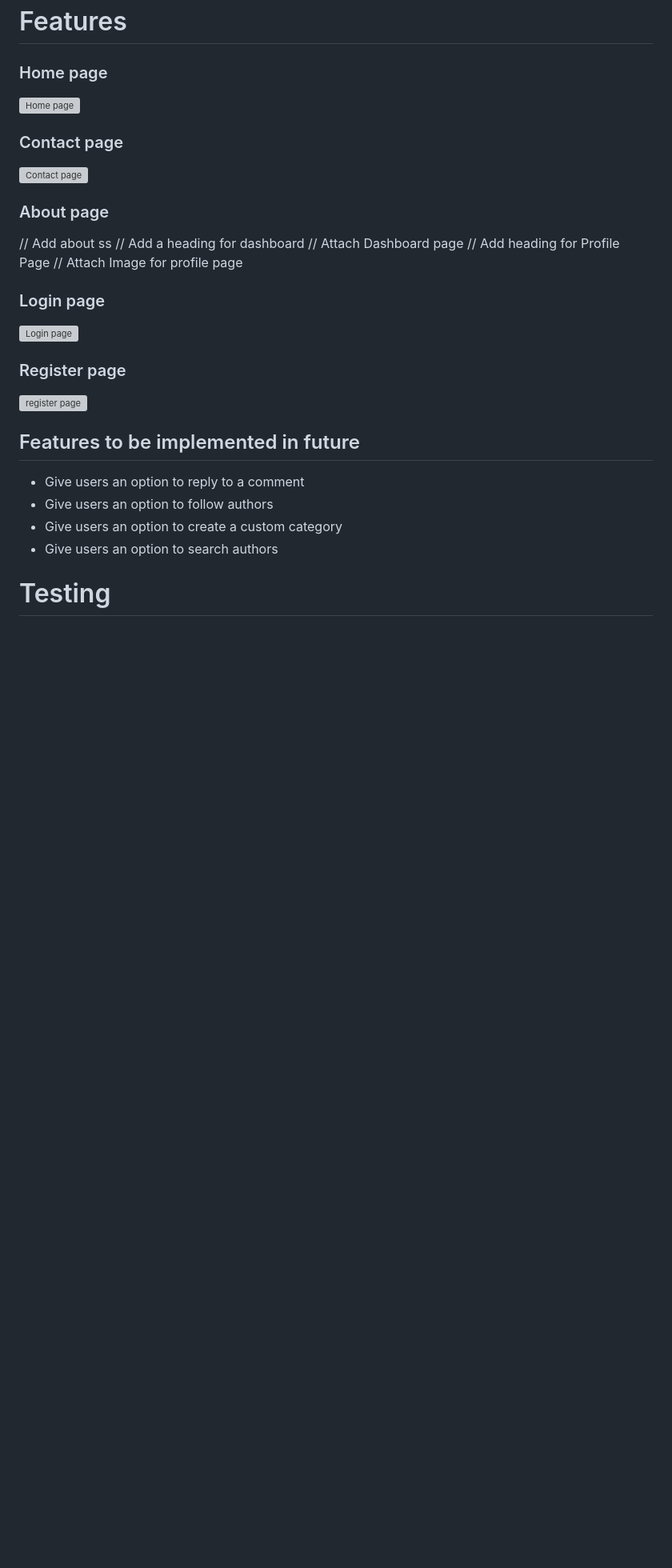
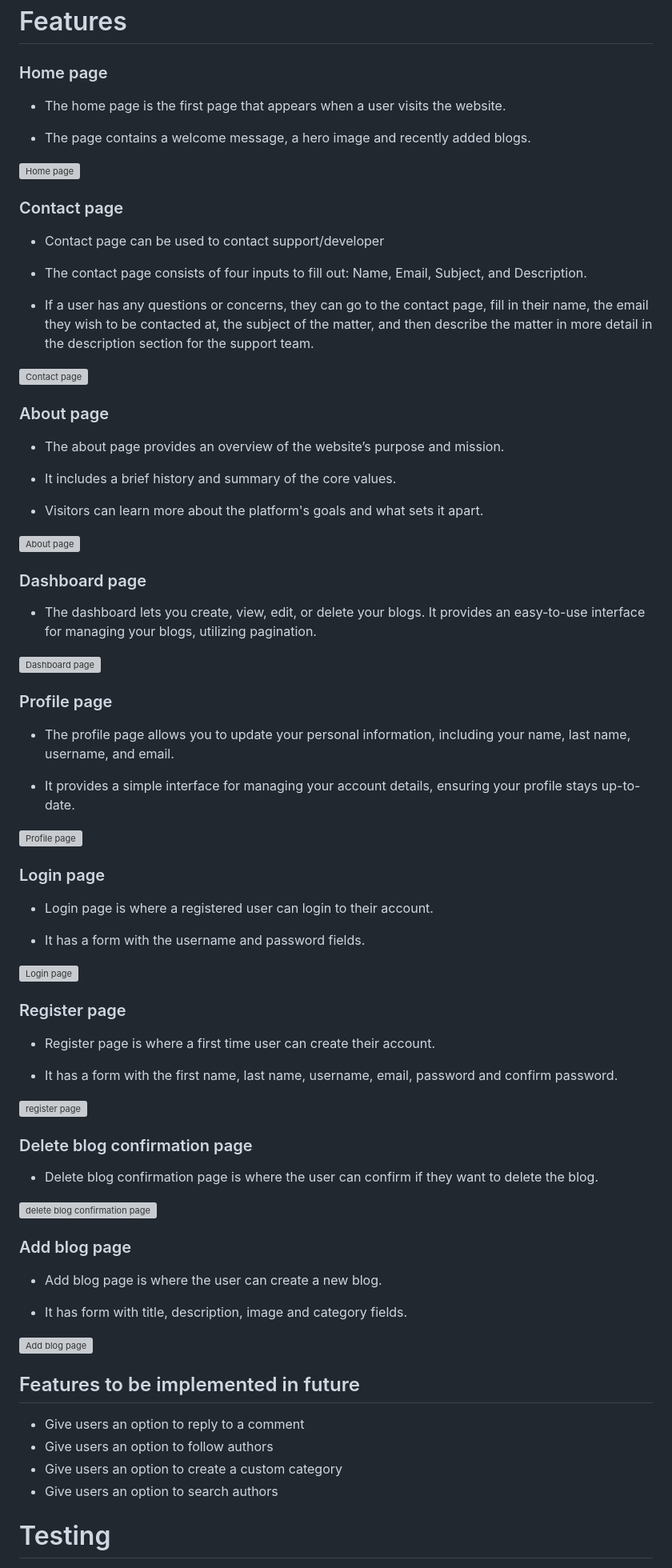
Before and after one commit to raed-nimer/CI-django-tech-blog, a Markdown page: readme.md, the part around the change. Shown: that part at 80% size. GitHub-like rendering; blank space fills up the shorter version; grey boxes are pictures that could not be loaded.

Commit message:
Add descriptions to features pages

```diff
--- a/readme.md
+++ b/readme.md
@@ -179,27 +179,76 @@ This project was created using the following languages and frameworks:
 
 ### Home page
 
+- The home page is the first page that appears when a user visits the website.
+
+- The page contains a welcome message, a hero image and recently added blogs.
+
 ![Home page](/media/images/readme_images/home-page.jpeg)
 
 ### Contact page
+
+- Contact page can be used to contact support/developer
+
+- The contact page consists of four inputs to fill out: Name, Email, Subject, and Description.
+
+- If a user has any questions or concerns, they can go to the contact page, fill in their name, the email they wish to be contacted at, the subject of the matter, and then describe the matter in more detail in the description section for the support team.
 
 ![Contact page](/media/images/readme_images/contact-image.jpeg)
 
 ### About page
 
-// Add about ss
-// Add a heading for dashboard
-// Attach Dashboard page
-// Add heading for Profile Page
-// Attach Image for profile page
+- The about page provides an overview of the website’s purpose and mission.
+
+- It includes a brief history and summary of the core values.
+
+- Visitors can learn more about the platform's goals and what sets it apart.
+
+![About page](/media/images/readme_images/about-view.jpeg)
+
+### Dashboard page
+
+- The dashboard lets you create, view, edit, or delete your blogs.
+  It provides an easy-to-use interface for managing your blogs, utilizing pagination.
+
+![Dashboard page](media/images/readme_images/dashboard-view.jpeg)
+
+### Profile page
+
+- The profile page allows you to update your personal information, including your name, last name, username, and email.
+
+- It provides a simple interface for managing your account details, ensuring your profile stays up-to-date.
+
+![Profile page](media/images/readme_images/profile-view.jpeg)
 
 ### Login page
+
+- Login page is where a registered user can login to their account.
+
+- It has a form with the username and password fields.
 
 ![Login page](/media/images/readme_images/login-image.jpeg)
 
 ### Register page
 
+- Register page is where a first time user can create their account.
+
+- It has a form with the first name, last name, username, email, password and confirm password.
+
 ![register page](/media/images/readme_images/register-image.jpeg)
+
+### Delete blog confirmation page
+
+- Delete blog confirmation page is where the user can confirm if they want to delete the blog.
+
+![delete blog confirmation page](/media/images/readme_images/delete-img.jpeg)
+
+### Add blog page
+
+- Add blog page is where the user can create a new blog.
+
+- It has form with title, description, image and category fields.
+
+![Add blog page](/media/images/readme_images/addblog-img.jpeg)
 
 ## Features to be implemented in future
 
```
